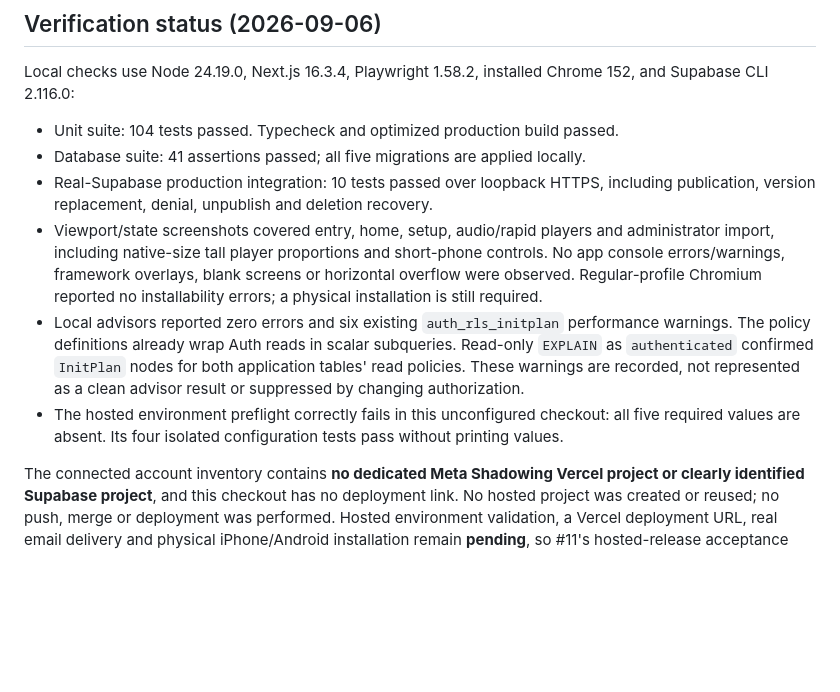
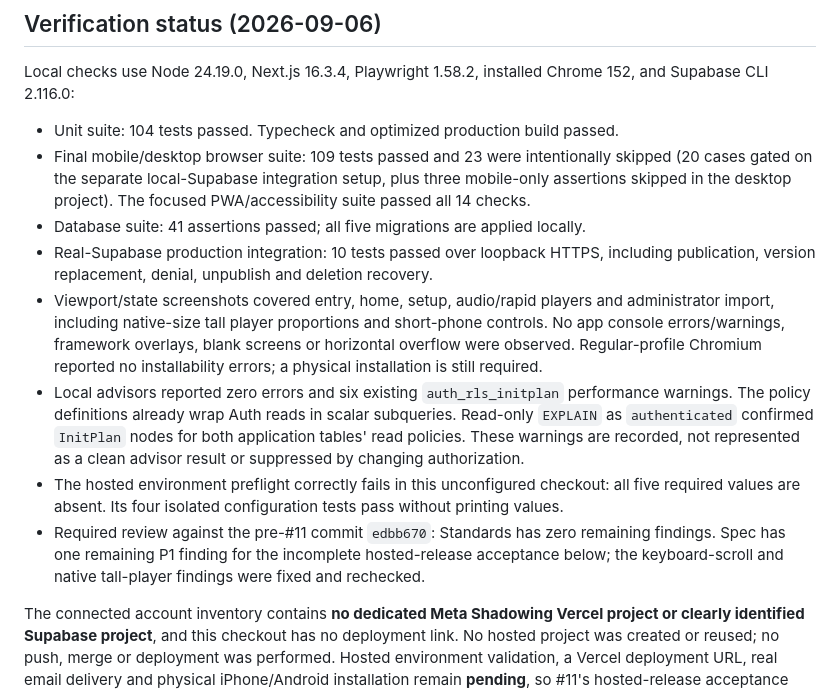
Before and after one commit to codeyoma/meta-shadowing, a Markdown page: docs/release.md, the part around the change. Rendered like a GitHub page; blank space fills up the shorter version.

Commit message:
docs: record final #11 verification and release gate

```diff
--- a/docs/release.md
+++ b/docs/release.md
@@ -76,10 +76,12 @@ Run only one `next dev` for this worktree at a time. Reuse the known server for
 Local checks use Node 24.19.0, Next.js 16.3.4, Playwright 1.58.2, installed Chrome 152, and Supabase CLI 2.116.0:
 
 - Unit suite: 104 tests passed. Typecheck and optimized production build passed.
+- Final mobile/desktop browser suite: 109 tests passed and 23 were intentionally skipped (20 cases gated on the separate local-Supabase integration setup, plus three mobile-only assertions skipped in the desktop project). The focused PWA/accessibility suite passed all 14 checks.
 - Database suite: 41 assertions passed; all five migrations are applied locally.
 - Real-Supabase production integration: 10 tests passed over loopback HTTPS, including publication, version replacement, denial, unpublish and deletion recovery.
 - Viewport/state screenshots covered entry, home, setup, audio/rapid players and administrator import, including native-size tall player proportions and short-phone controls. No app console errors/warnings, framework overlays, blank screens or horizontal overflow were observed. Regular-profile Chromium reported no installability errors; a physical installation is still required.
 - Local advisors reported zero errors and six existing `auth_rls_initplan` performance warnings. The policy definitions already wrap Auth reads in scalar subqueries. Read-only `EXPLAIN` as `authenticated` confirmed `InitPlan` nodes for both application tables' read policies. These warnings are recorded, not represented as a clean advisor result or suppressed by changing authorization.
 - The hosted environment preflight correctly fails in this unconfigured checkout: all five required values are absent. Its four isolated configuration tests pass without printing values.
+- Required review against the pre-#11 commit `edbb670`: Standards has zero remaining findings. Spec has one remaining P1 finding for the incomplete hosted-release acceptance below; the keyboard-scroll and native tall-player findings were fixed and rechecked.
 
 The connected account inventory contains **no dedicated Meta Shadowing Vercel project or clearly identified Supabase project**, and this checkout has no deployment link. No hosted project was created or reused; no push, merge or deployment was performed. Hosted environment validation, a Vercel deployment URL, real email delivery and physical iPhone/Android installation remain **pending**, so #11's hosted-release acceptance remains open.
```
